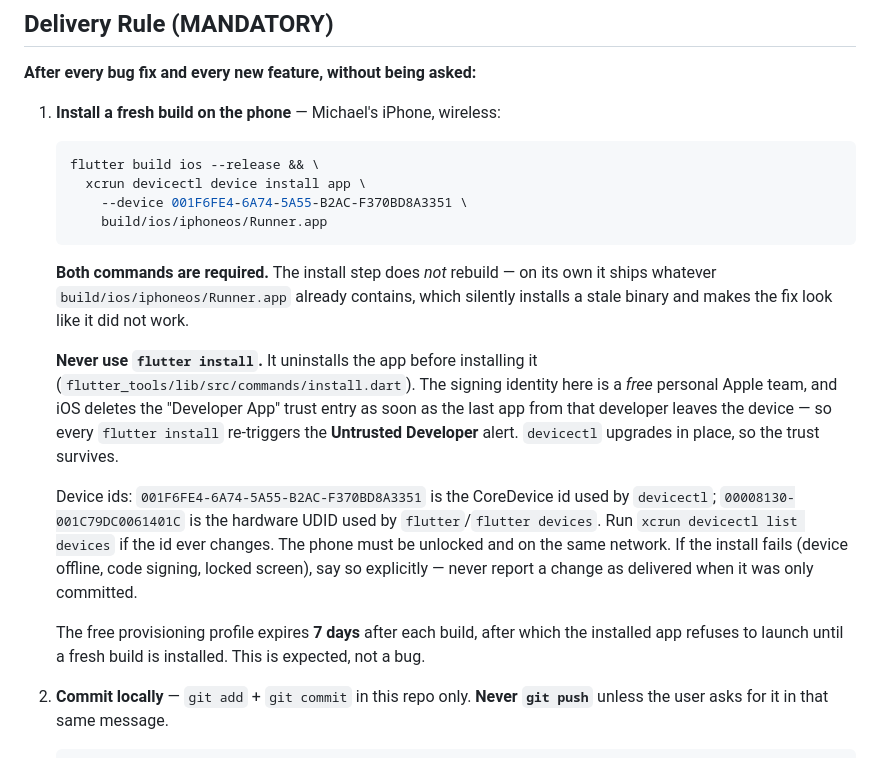
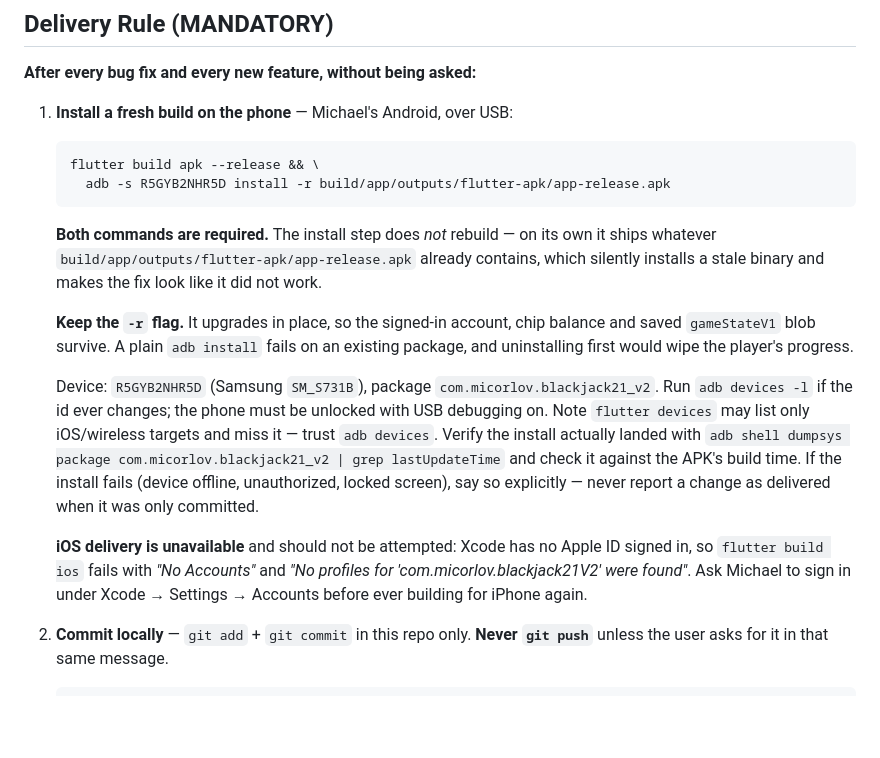
Before and after one commit to Micorlov/blackjack21_v2, a Markdown page: CLAUDE.md, the part around the change. GitHub-like rendering; blank space fills up the shorter version.

Commit message:
chore: deliver to Android instead of iPhone
Michael is on Android only now. The Delivery Rule's build-and-install step is
`flutter build apk --release` plus `adb -s R5GYB2NHR5D install -r`, keeping
-r so the upgrade lands in place and the saved gameStateV1 blob survives.

Records that iOS builds cannot be produced on this machine at all: Xcode has
no Apple ID signed in, so code signing fails with "No Accounts" and finds no
provisioning profile for com.micorlov.blackjack21V2. Also notes that `flutter
devices` can miss the USB Android target while `adb devices` sees it.

Co-Authored-By: Claude Opus 5 <noreply@anthropic.com>

````diff
--- a/CLAUDE.md
+++ b/CLAUDE.md
@@ -9,33 +9,33 @@ Hebrew input is normal — it is never a request to switch reply language.
 
 **After every bug fix and every new feature, without being asked:**
 
-1. **Install a fresh build on the phone** — Michael's iPhone, wireless:
+1. **Install a fresh build on the phone** — Michael's Android, over USB:
 
    ```bash
-   flutter build ios --release && \
-     xcrun devicectl device install app \
-       --device 001F6FE4-6A74-5A55-B2AC-F370BD8A3351 \
-       build/ios/iphoneos/Runner.app
+   flutter build apk --release && \
+     adb -s R5GYB2NHR5D install -r build/app/outputs/flutter-apk/app-release.apk
    ```
 
    **Both commands are required.** The install step does *not* rebuild — on its own it ships
-   whatever `build/ios/iphoneos/Runner.app` already contains, which silently installs a stale
-   binary and makes the fix look like it did not work.
+   whatever `build/app/outputs/flutter-apk/app-release.apk` already contains, which silently
+   installs a stale binary and makes the fix look like it did not work.
 
-   **Never use `flutter install`.** It uninstalls the app before installing it
-   (`flutter_tools/lib/src/commands/install.dart`). The signing identity here is a *free* personal
-   Apple team, and iOS deletes the "Developer App" trust entry as soon as the last app from that
-   developer leaves the device — so every `flutter install` re-triggers the **Untrusted Developer**
-   alert. `devicectl` upgrades in place, so the trust survives.
+   **Keep the `-r` flag.** It upgrades in place, so the signed-in account, chip balance and saved
+   `gameStateV1` blob survive. A plain `adb install` fails on an existing package, and uninstalling
+   first would wipe the player's progress.
 
-   Device ids: `001F6FE4-6A74-5A55-B2AC-F370BD8A3351` is the CoreDevice id used by `devicectl`;
-   `00008130-001C79DC0061401C` is the hardware UDID used by `flutter`/`flutter devices`. Run
-   `xcrun devicectl list devices` if the id ever changes. The phone must be unlocked and on the same
-   network. If the install fails (device offline, code signing, locked screen), say so explicitly —
-   never report a change as delivered when it was only committed.
+   Device: `R5GYB2NHR5D` (Samsung `SM_S731B`), package `com.micorlov.blackjack21_v2`. Run
+   `adb devices -l` if the id ever changes; the phone must be unlocked with USB debugging on.
+   Note `flutter devices` may list only iOS/wireless targets and miss it — trust `adb devices`.
+   Verify the install actually landed with
+   `adb shell dumpsys package com.micorlov.blackjack21_v2 | grep lastUpdateTime` and check it
+   against the APK's build time. If the install fails (device offline, unauthorized, locked
+   screen), say so explicitly — never report a change as delivered when it was only committed.
 
-   The free provisioning profile expires **7 days** after each build, after which the installed app
-   refuses to launch until a fresh build is installed. This is expected, not a bug.
+   **iOS delivery is unavailable** and should not be attempted: Xcode has no Apple ID signed in,
+   so `flutter build ios` fails with *"No Accounts"* and *"No profiles for
+   'com.micorlov.blackjack21V2' were found"*. Ask Michael to sign in under
+   Xcode → Settings → Accounts before ever building for iPhone again.
 
 2. **Commit locally** — `git add` + `git commit` in this repo only. **Never `git push`** unless the
    user asks for it in that same message.
````
